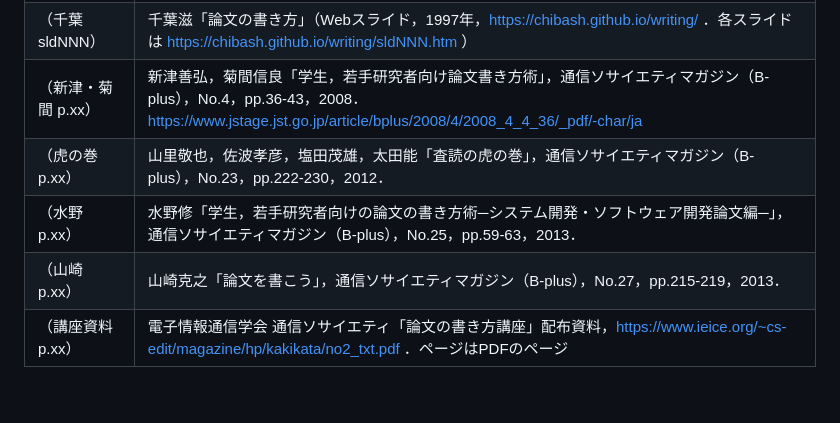
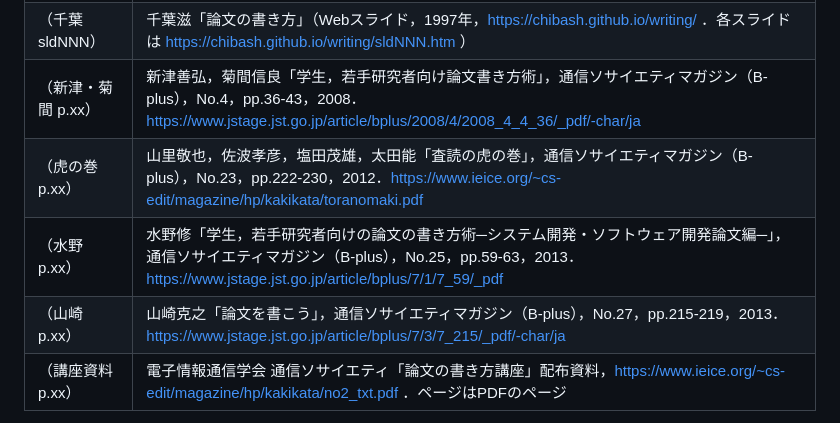
Before and after one commit to tkoita/skills, a Markdown page: thesis-plan-review/SKILL.md, the part around the change. GitHub-like rendering; blank space fills up the shorter version.

Commit message:
thesis-plan-review の写しを更新（参考資料のリンク）
Co-Authored-By: Claude Opus 5.5 <noreply@anthropic.com>
Claude-Session: https://claude.ai/code/session_01QX1GYRRhQDLJ5v3eCc3F5x

```diff
--- a/thesis-plan-review/SKILL.md
+++ b/thesis-plan-review/SKILL.md
@@ -38,9 +38,9 @@ description: 学生の卒業論文 研究計画書（様式1）・既存研究
 | （松尾「見出し」） | 松尾豊「論文の書き方」（Webページ，https://ymatsuo.com/information/how-to-write-paper-jp/ ） |
 | （千葉 sldNNN） | 千葉滋「論文の書き方」（Webスライド，1997年，https://chibash.github.io/writing/ ．各スライドは https://chibash.github.io/writing/sldNNN.htm ） |
 | （新津・菊間 p.xx） | 新津善弘，菊間信良「学生，若手研究者向け論文書き方術」，通信ソサイエティマガジン（B-plus），No.4，pp.36-43，2008．https://www.jstage.jst.go.jp/article/bplus/2008/4/2008_4_4_36/_pdf/-char/ja |
-| （虎の巻 p.xx） | 山里敬也，佐波孝彦，塩田茂雄，太田能「査読の虎の巻」，通信ソサイエティマガジン（B-plus），No.23，pp.222-230，2012． |
-| （水野 p.xx） | 水野修「学生，若手研究者向けの論文の書き方術─システム開発・ソフトウェア開発論文編─」，通信ソサイエティマガジン（B-plus），No.25，pp.59-63，2013． |
-| （山崎 p.xx） | 山崎克之「論文を書こう」，通信ソサイエティマガジン（B-plus），No.27，pp.215-219，2013． |
+| （虎の巻 p.xx） | 山里敬也，佐波孝彦，塩田茂雄，太田能「査読の虎の巻」，通信ソサイエティマガジン（B-plus），No.23，pp.222-230，2012．https://www.ieice.org/~cs-edit/magazine/hp/kakikata/toranomaki.pdf |
+| （水野 p.xx） | 水野修「学生，若手研究者向けの論文の書き方術─システム開発・ソフトウェア開発論文編─」，通信ソサイエティマガジン（B-plus），No.25，pp.59-63，2013．https://www.jstage.jst.go.jp/article/bplus/7/1/7_59/_pdf |
+| （山崎 p.xx） | 山崎克之「論文を書こう」，通信ソサイエティマガジン（B-plus），No.27，pp.215-219，2013．https://www.jstage.jst.go.jp/article/bplus/7/3/7_215/_pdf/-char/ja |
 | （講座資料 p.xx） | 電子情報通信学会 通信ソサイエティ「論文の書き方講座」配布資料，https://www.ieice.org/~cs-edit/magazine/hp/kakikata/no2_txt.pdf ．ページはPDFのページ |
 
 B-plus の記事と講座資料は，電子情報通信学会 通信ソサイエティマガジンの「論文の書き方講座」（https://www.ieice.org/cs/cs-edit/magazine/paper/ ）から入手できる．
```
